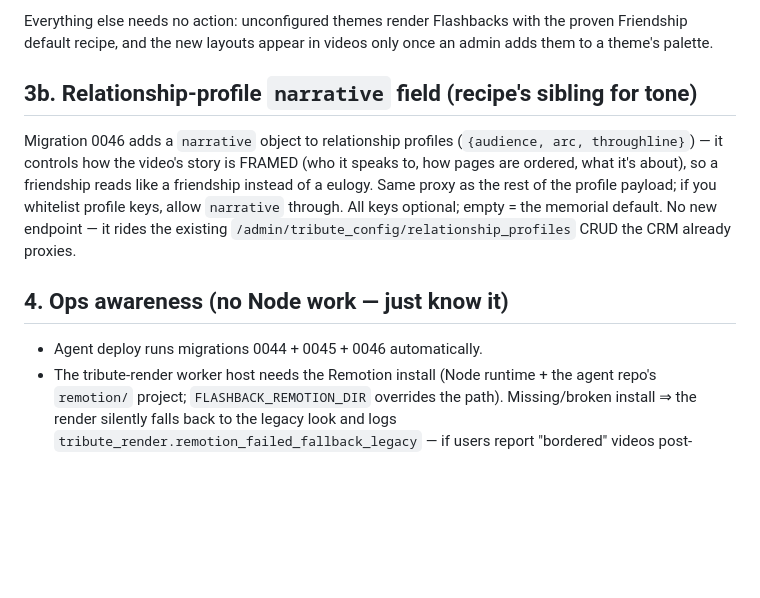
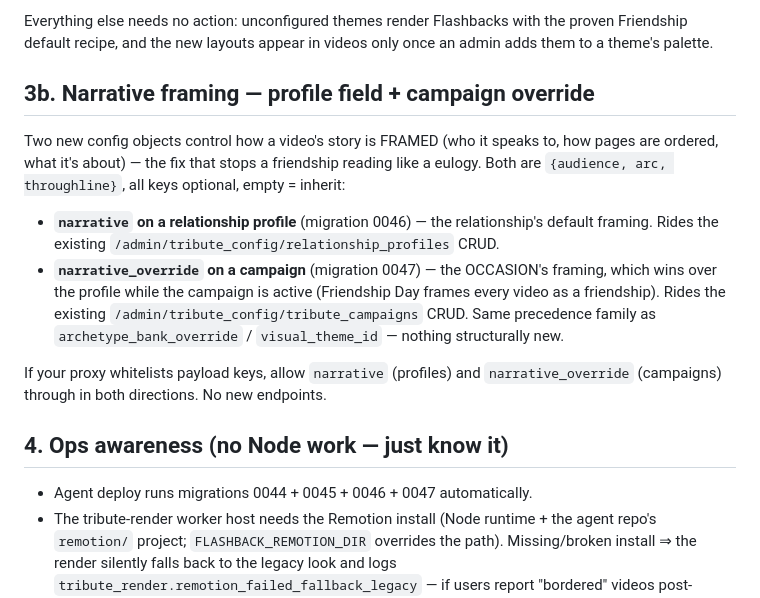
Before and after one commit to FlashbackAi/AgentMeeMaw, a Markdown page: docs/FLASHBACK_ROLLOUT_NODE_PROMPT.md, the part around the change. GitHub-like rendering; blank space fills up the shorter version.

Commit message:
docs(flashback): campaign narrative_override (migration 0047) in rollout prompt
Co-authored-by: 5mokshith <mokshithrao1481@gmail.com>

```diff
--- a/docs/FLASHBACK_ROLLOUT_NODE_PROMPT.md
+++ b/docs/FLASHBACK_ROLLOUT_NODE_PROMPT.md
@@ -74,20 +74,29 @@ Everything else needs no action: unconfigured themes render Flashbacks
 with the proven Friendship default recipe, and the new layouts appear in
 videos only once an admin adds them to a theme's palette.
 
-## 3b. Relationship-profile `narrative` field (recipe's sibling for tone)
+## 3b. Narrative framing — profile field + campaign override
 
-Migration 0046 adds a `narrative` object to relationship profiles
-(`{audience, arc, throughline}`) — it controls how the video's story is
-FRAMED (who it speaks to, how pages are ordered, what it's about), so a
-friendship reads like a friendship instead of a eulogy. Same proxy as the
-rest of the profile payload; if you whitelist profile keys, allow
-`narrative` through. All keys optional; empty = the memorial default. No
-new endpoint — it rides the existing `/admin/tribute_config/relationship_profiles`
-CRUD the CRM already proxies.
+Two new config objects control how a video's story is FRAMED (who it
+speaks to, how pages are ordered, what it's about) — the fix that stops a
+friendship reading like a eulogy. Both are `{audience, arc, throughline}`,
+all keys optional, empty = inherit:
+
+- **`narrative` on a relationship profile** (migration 0046) — the
+  relationship's default framing. Rides the existing
+  `/admin/tribute_config/relationship_profiles` CRUD.
+- **`narrative_override` on a campaign** (migration 0047) — the OCCASION's
+  framing, which wins over the profile while the campaign is active
+  (Friendship Day frames every video as a friendship). Rides the existing
+  `/admin/tribute_config/tribute_campaigns` CRUD. Same precedence family as
+  `archetype_bank_override` / `visual_theme_id` — nothing structurally new.
+
+If your proxy whitelists payload keys, allow `narrative` (profiles) and
+`narrative_override` (campaigns) through in both directions. No new
+endpoints.
 
 ## 4. Ops awareness (no Node work — just know it)
 
-- Agent deploy runs migrations 0044 + 0045 + 0046 automatically.
+- Agent deploy runs migrations 0044 + 0045 + 0046 + 0047 automatically.
 - The tribute-render worker host needs the Remotion install (Node
   runtime + the agent repo's `remotion/` project; `FLASHBACK_REMOTION_DIR`
   overrides the path). Missing/broken install ⇒ the render silently
```
